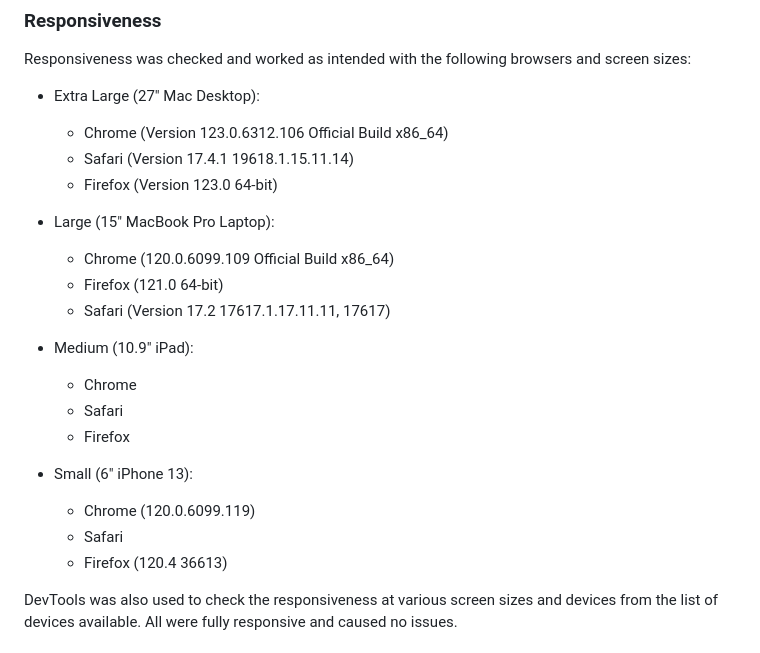
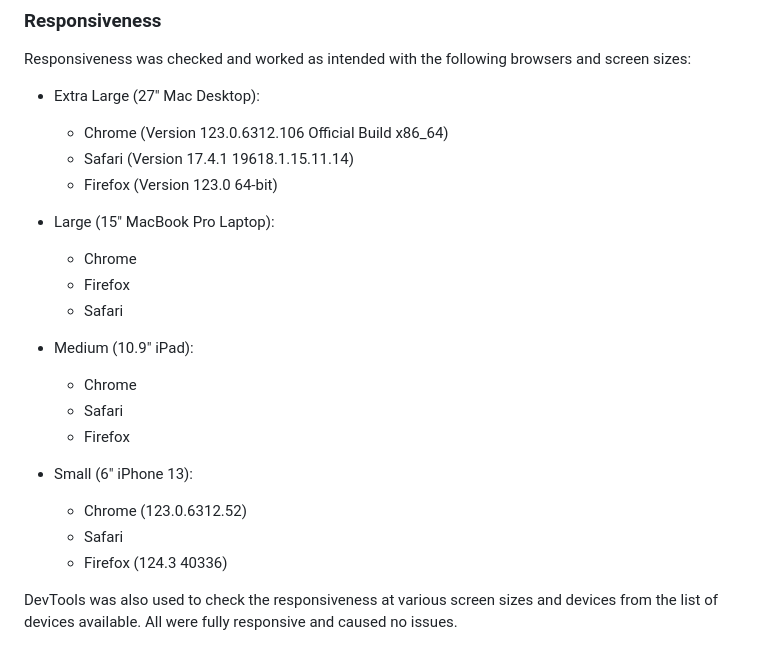
Before and after one commit to danielanthonycollins/riff-review, a Markdown page: README.md, the part around the change. Rendered like a GitHub page.

Commit message:
Additions to readme

```diff
--- a/README.md
+++ b/README.md
@@ -128,9 +128,9 @@ Responsiveness was checked and worked as intended with the following browsers an
 
 - Large (15" MacBook Pro Laptop):
 
-  - Chrome (120.0.6099.109 Official Build x86_64)
-  - Firefox (121.0 64-bit)
-  - Safari (Version 17.2 17617.1.17.11.11, 17617)
+  - Chrome
+  - Firefox
+  - Safari
 
 - Medium (10.9" iPad):
 
@@ -140,9 +140,9 @@ Responsiveness was checked and worked as intended with the following browsers an
 
 - Small (6" iPhone 13):
 
-  - Chrome (120.0.6099.119)
+  - Chrome (123.0.6312.52)
   - Safari
-  - Firefox (120.4 36613)
+  - Firefox (124.3 40336)
 
 DevTools was also used to check the responsiveness at various screen sizes and devices from the list of devices available. All were fully responsive and caused no issues.
 
```
